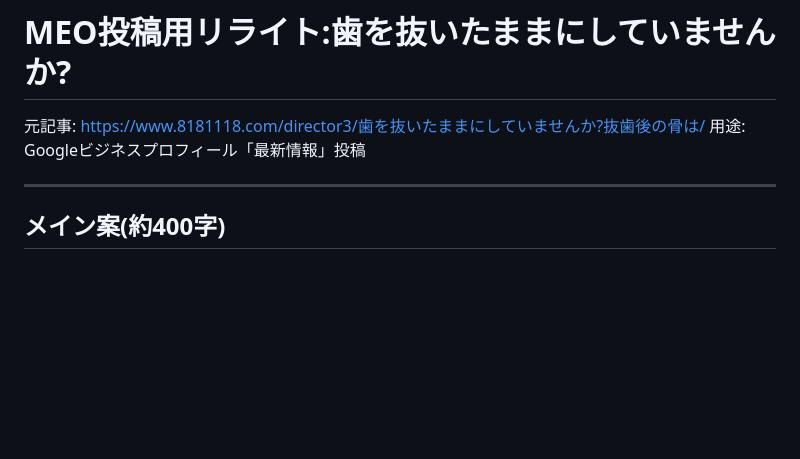
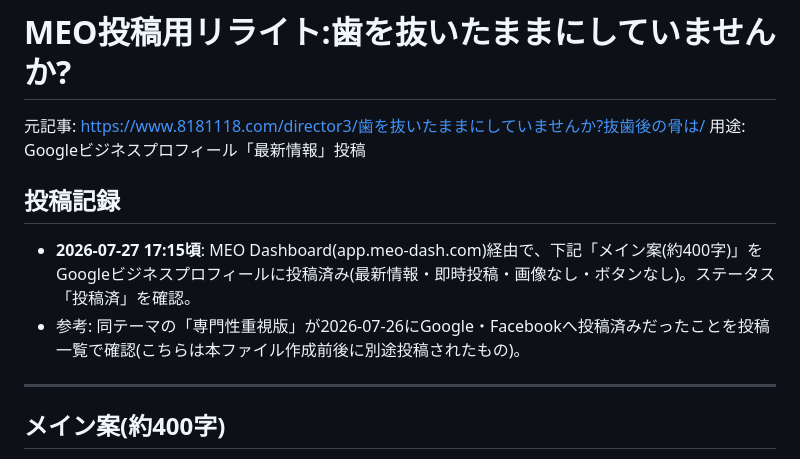
Before and after one commit to zyonko88/omikuji, a Markdown page: meo/2026-07-25-extraction-bone-meo-post.md, the part around the change. Rendered like a GitHub page; blank space fills up the shorter version.

Commit message:
MEO投稿記録を追記（2026-07-27 Googleビジネスプロフィールへ投稿済み）
Co-Authored-By: Claude Fable 5 <noreply@anthropic.com>
Claude-Session: https://claude.ai/code/session_01KdjPoq2wNkkWz9AW6wtATK

```diff
--- a/meo/2026-07-25-extraction-bone-meo-post.md
+++ b/meo/2026-07-25-extraction-bone-meo-post.md
@@ -2,6 +2,11 @@
 
 元記事: https://www.8181118.com/director3/歯を抜いたままにしていませんか?抜歯後の骨は/
 用途: Googleビジネスプロフィール「最新情報」投稿
+
+## 投稿記録
+
+- **2026-07-27 17:15頃**: MEO Dashboard(app.meo-dash.com)経由で、下記「メイン案(約400字)」をGoogleビジネスプロフィールに投稿済み(最新情報・即時投稿・画像なし・ボタンなし)。ステータス「投稿済」を確認。
+- 参考: 同テーマの「専門性重視版」が2026-07-26にGoogle・Facebookへ投稿済みだったことを投稿一覧で確認(こちらは本ファイル作成前後に別途投稿されたもの)。
 
 ---
 
```
